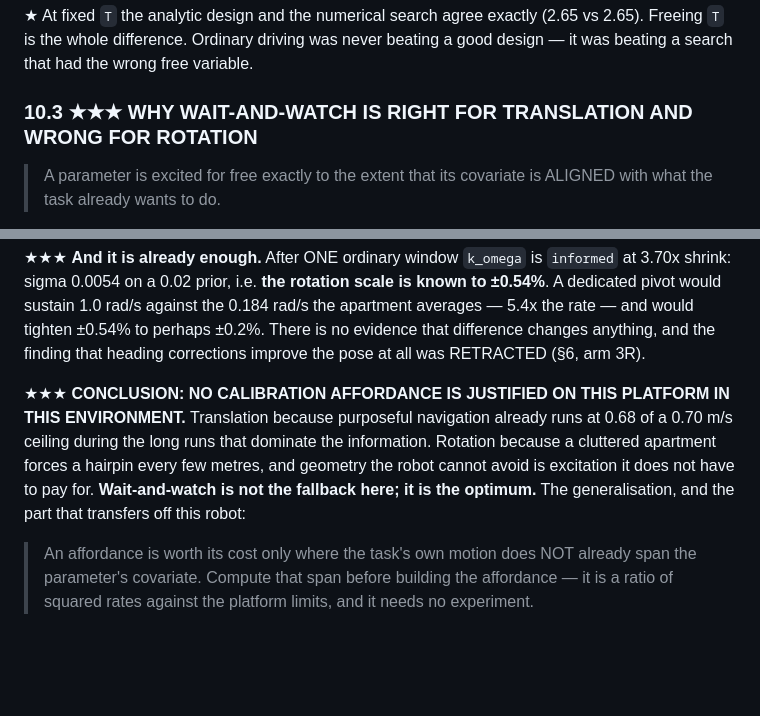
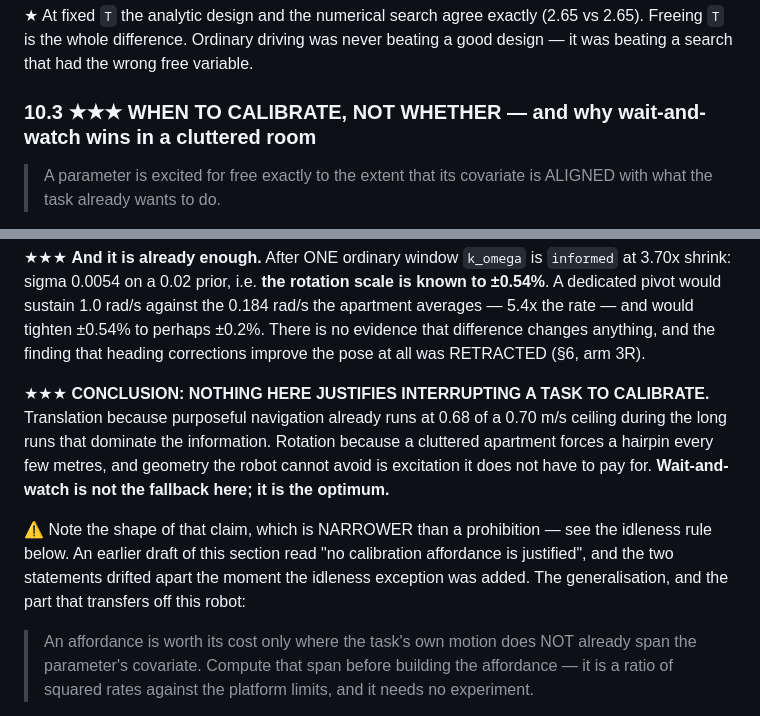
Before and after one commit to robocomp/active_inference, a Markdown page: room_concept/EXPERIMENT.md, 2 parts joined by grey strips. GitHub-like rendering; blank space fills up the shorter version.

Commit message:
room: reconcile the section with its own ending
The heading said wait-and-watch was wrong for rotation, which the hairpin
frequency argument had already overturned two paragraphs later, and the
conclusion stated a flat prohibition that the idleness rule qualifies. Both
predate the ending they now sit above.

The conclusion is narrower than a prohibition and now says so: nothing here
justifies interrupting a task to calibrate. That is compatible with an affordance
competing with idleness, which a flat "no affordance is justified" is not. The
drift is noted inline, since it appeared the moment the exception was added and
would reappear the same way.

Co-Authored-By: Claude Opus 5 (1M context) <noreply@anthropic.com>
Claude-Session: https://claude.ai/code/session_016Vzof83PiEEGPByfPqaiTH

```diff
--- a/room_concept/EXPERIMENT.md
+++ b/room_concept/EXPERIMENT.md
@@ -626,7 +626,7 @@ Shrink against the prior over a matched 600 s budget:
 is the whole difference. Ordinary driving was never beating a good design — it was beating a search
 that had the wrong free variable.
 
-### 10.3 ★★★ WHY WAIT-AND-WATCH IS RIGHT FOR TRANSLATION AND WRONG FOR ROTATION
+### 10.3 ★★★ WHEN TO CALIBRATE, NOT WHETHER — and why wait-and-watch wins in a cluttered room
 
 > A parameter is excited for free exactly to the extent that its covariate is ALIGNED with what the
 > task already wants to do.
@@ -654,12 +654,16 @@ sustain 1.0 rad/s against the 0.184 rad/s the apartment averages — 5.4x the ra
 ±0.54% to perhaps ±0.2%. There is no evidence that difference changes anything, and the finding that
 heading corrections improve the pose at all was RETRACTED (§6, arm 3R).
 
-★★★ **CONCLUSION: NO CALIBRATION AFFORDANCE IS JUSTIFIED ON THIS PLATFORM IN THIS ENVIRONMENT.**
-Translation because purposeful navigation already runs at 0.68 of a 0.70 m/s ceiling during the long
-runs that dominate the information. Rotation because a cluttered apartment forces a hairpin every few
-metres, and geometry the robot cannot avoid is excitation it does not have to pay for. **Wait-and-watch
-is not the fallback here; it is the optimum.** The generalisation, and the part that transfers off this
-robot:
+★★★ **CONCLUSION: NOTHING HERE JUSTIFIES INTERRUPTING A TASK TO CALIBRATE.** Translation because
+purposeful navigation already runs at 0.68 of a 0.70 m/s ceiling during the long runs that dominate
+the information. Rotation because a cluttered apartment forces a hairpin every few metres, and
+geometry the robot cannot avoid is excitation it does not have to pay for. **Wait-and-watch is not the
+fallback here; it is the optimum.**
+
+⚠ Note the shape of that claim, which is NARROWER than a prohibition — see the idleness rule below. An
+earlier draft of this section read "no calibration affordance is justified", and the two statements
+drifted apart the moment the idleness exception was added. The generalisation, and the part that
+transfers off this robot:
 
 > An affordance is worth its cost only where the task's own motion does NOT already span the
 > parameter's covariate. Compute that span before building the affordance — it is a ratio of squared
```
